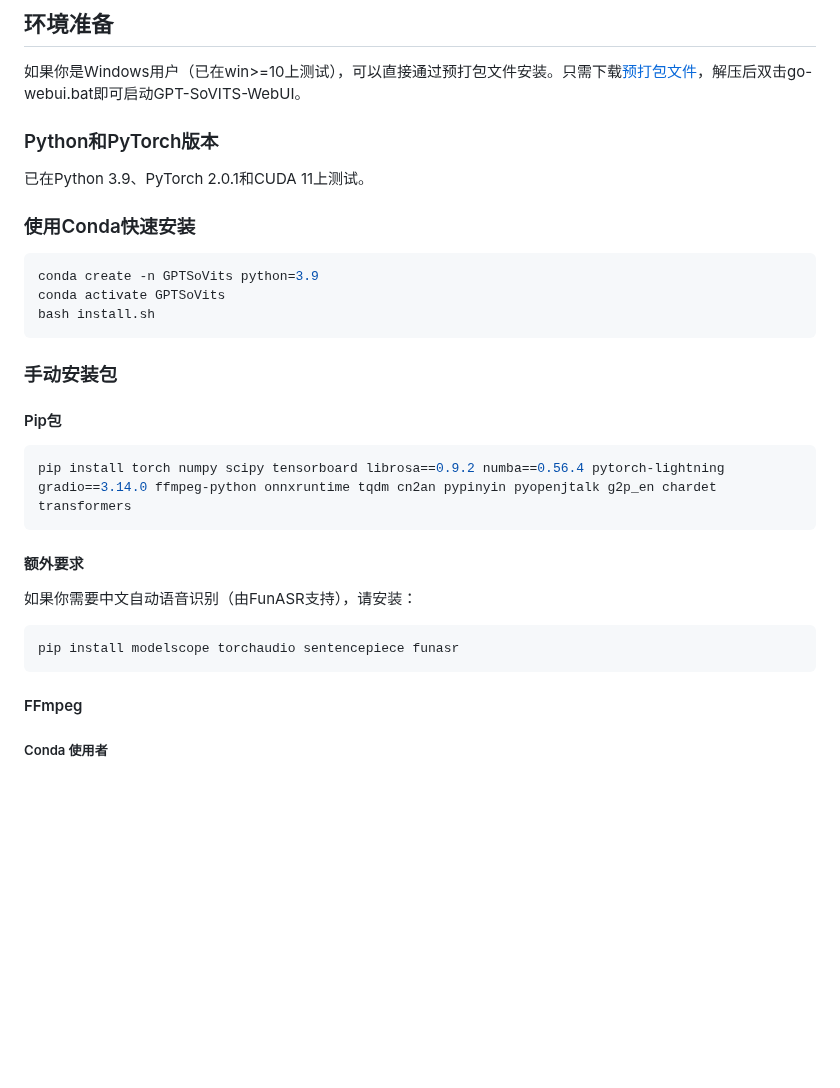
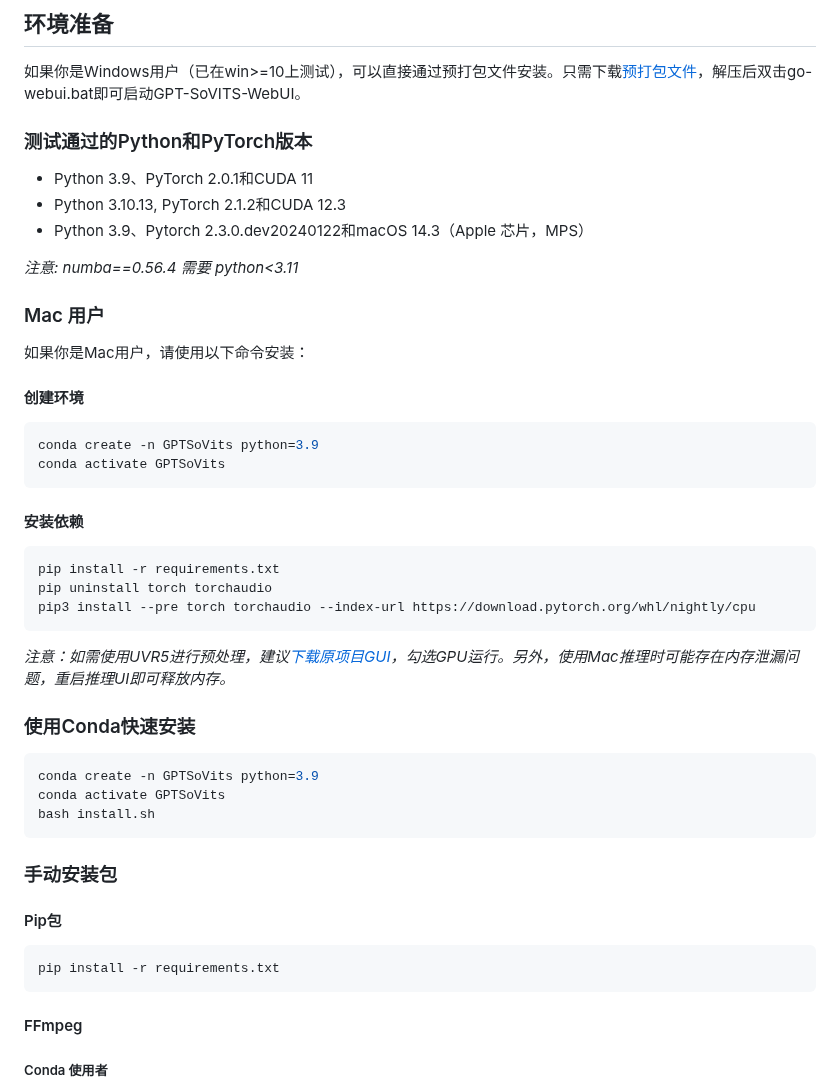
Before and after one commit to RVC-Boss/GPT-SoVITS, a Markdown page: docs/cn/README.md, the part around the change. GitHub-like rendering; blank space fills up the shorter version.

````diff
--- a/docs/cn/README.md
+++ b/docs/cn/README.md
@@ -38,10 +38,29 @@ https://github.com/RVC-Boss/GPT-SoVITS/assets/129054828/05bee1fa-bdd8-4d85-9350-
 
 如果你是Windows用户（已在win>=10上测试），可以直接通过预打包文件安装。只需下载[预打包文件](https://huggingface.co/lj1995/GPT-SoVITS-windows-package/resolve/main/GPT-SoVITS-beta.7z?download=true)，解压后双击go-webui.bat即可启动GPT-SoVITS-WebUI。
 
-### Python和PyTorch版本
 
-已在Python 3.9、PyTorch 2.0.1和CUDA 11上测试。
+### 测试通过的Python和PyTorch版本
 
+- Python 3.9、PyTorch 2.0.1和CUDA 11
+- Python 3.10.13, PyTorch 2.1.2和CUDA 12.3
+- Python 3.9、Pytorch 2.3.0.dev20240122和macOS 14.3（Apple 芯片，MPS）
+
+_注意: numba==0.56.4 需要 python<3.11_
+
+### Mac 用户
+如果你是Mac用户，请使用以下命令安装：
+#### 创建环境
+```bash
+conda create -n GPTSoVits python=3.9
+conda activate GPTSoVits
+```
+#### 安装依赖
+```bash
+pip install -r requirements.txt
+pip uninstall torch torchaudio
+pip3 install --pre torch torchaudio --index-url https://download.pytorch.org/whl/nightly/cpu
+```
+_注意：如需使用UVR5进行预处理，建议[下载原项目GUI](https://github.com/Anjok07/ultimatevocalremovergui)，勾选GPU运行。另外，使用Mac推理时可能存在内存泄漏问题，重启推理UI即可释放内存。_
 ### 使用Conda快速安装
 
 ```bash
@@ -53,15 +72,7 @@ bash install.sh
 #### Pip包
 
 ```bash
-pip install torch numpy scipy tensorboard librosa==0.9.2 numba==0.56.4 pytorch-lightning gradio==3.14.0 ffmpeg-python onnxruntime tqdm cn2an pypinyin pyopenjtalk g2p_en chardet transformers
-```
-
-#### 额外要求
-
-如果你需要中文自动语音识别（由FunASR支持），请安装：
-
-```bash
-pip install modelscope torchaudio sentencepiece funasr
+pip install -r requirements.txt
 ```
 
 #### FFmpeg
````
Also changed, not shown: README.md (+16 -8 lines), docs/ja/README.md (+19 -10 lines).
